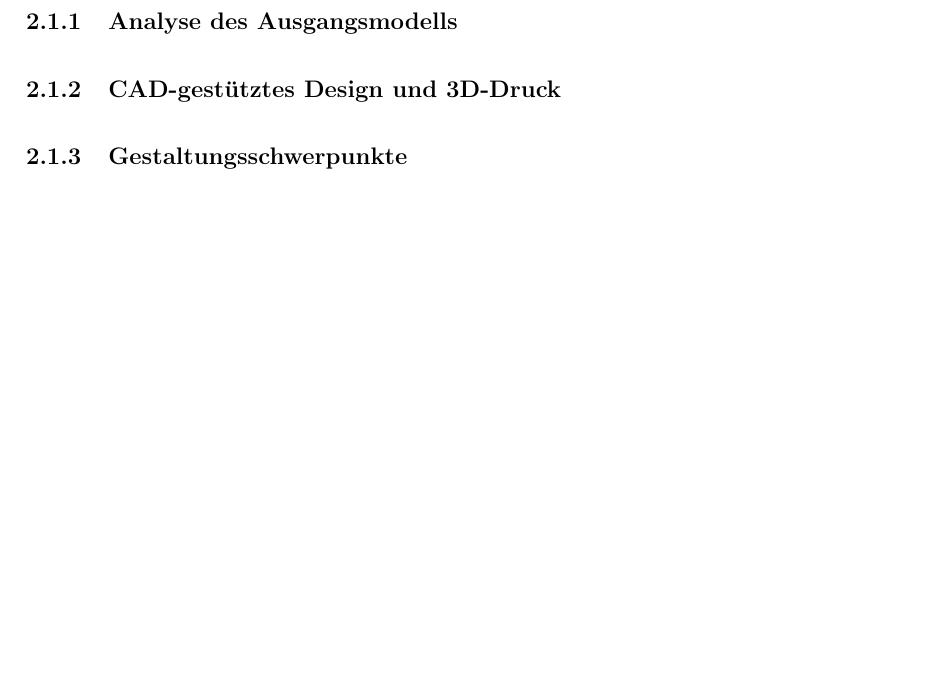
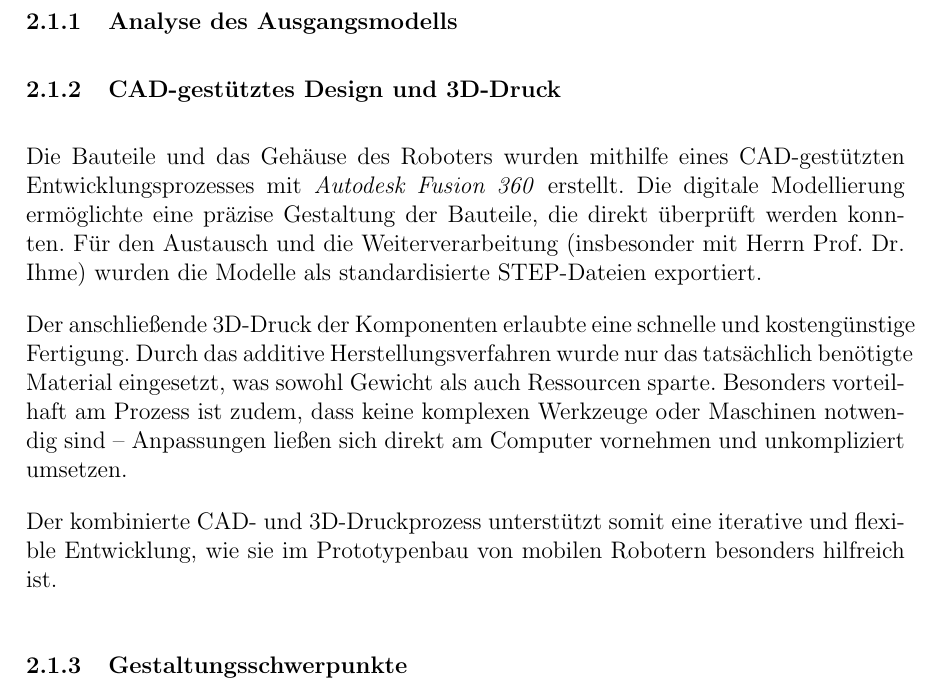
Before and after one commit to hector-crawler/abschlussarbeit, a LaTeX document (abschlussbericht.tex, which reads sections/Material_und_Methoden.tex): part of page 5 of 13 before the commit and part of page 5 of 14 after it, cut so that both start at the same text, the shorter picture padded with empty space. Compiled offline with pdfLaTeX.

Commit message:
CAD-gestütztes Design und 3D-Druck

```diff
--- a/sections/Material_und_Methoden.tex
+++ b/sections/Material_und_Methoden.tex
@@ -4,6 +4,13 @@
 
 \subsubsection{Analyse des Ausgangsmodells}
 \subsubsection{CAD-gestütztes Design und 3D-Druck}
+
+Die Bauteile und das Gehäuse des Roboters wurden mithilfe eines CAD-gestützten Entwicklungsprozesses mit \textit{Autodesk Fusion 360} erstellt. Die digitale Modellierung ermöglichte eine präzise Gestaltung der Bauteile, die direkt überprüft werden konnten. Für den Austausch und die Weiterverarbeitung (insbesonder mit Herrn Prof. Dr. Ihme) wurden die Modelle als standardisierte STEP-Dateien exportiert.
+
+Der anschließende 3D-Druck der Komponenten erlaubte eine schnelle und kostengünstige Fertigung. Durch das additive Herstellungsverfahren wurde nur das tatsächlich benötigte Material eingesetzt, was sowohl Gewicht als auch Ressourcen sparte. Besonders vorteilhaft am Prozess ist zudem, dass keine komplexen Werkzeuge oder Maschinen notwendig sind – Anpassungen ließen sich direkt am Computer vornehmen und unkompliziert umsetzen.
+
+Der kombinierte CAD- und 3D-Druckprozess unterstützt somit eine iterative und flexible Entwicklung, wie sie im Prototypenbau von mobilen Robotern besonders hilfreich ist.
+
 \subsubsection{Gestaltungsschwerpunkte}
 \subsubsection{Mechanischer Aufbau und Testanpassungen}
 
```
